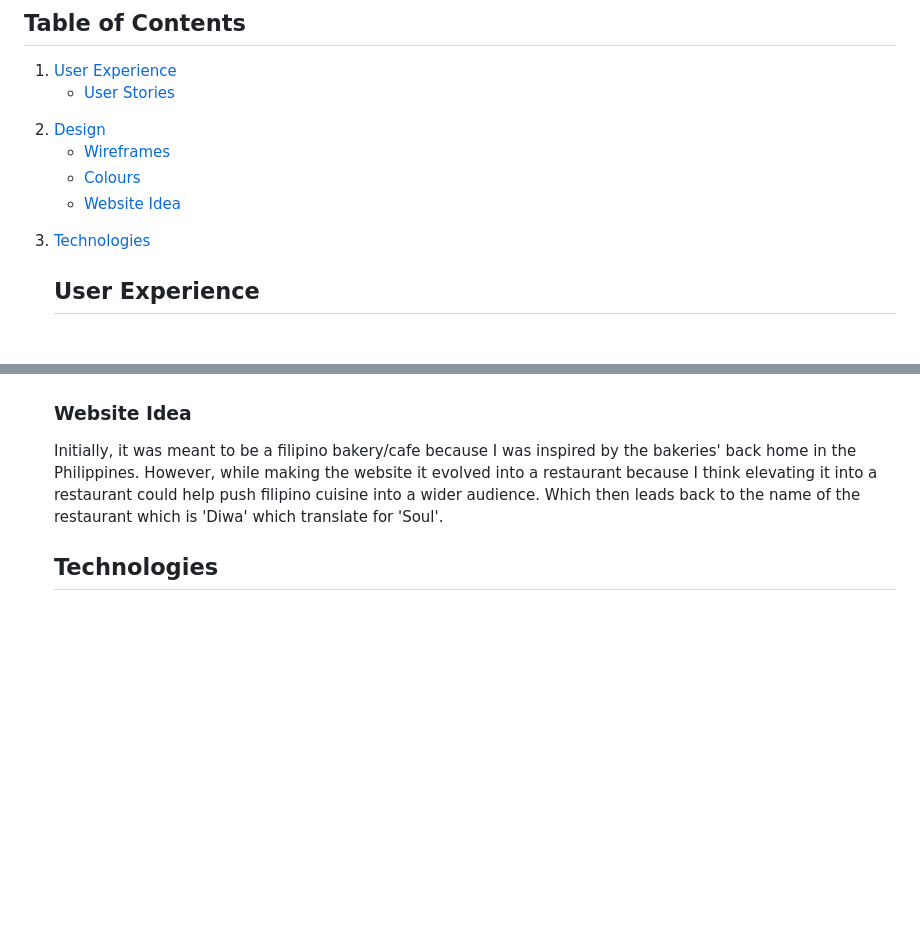
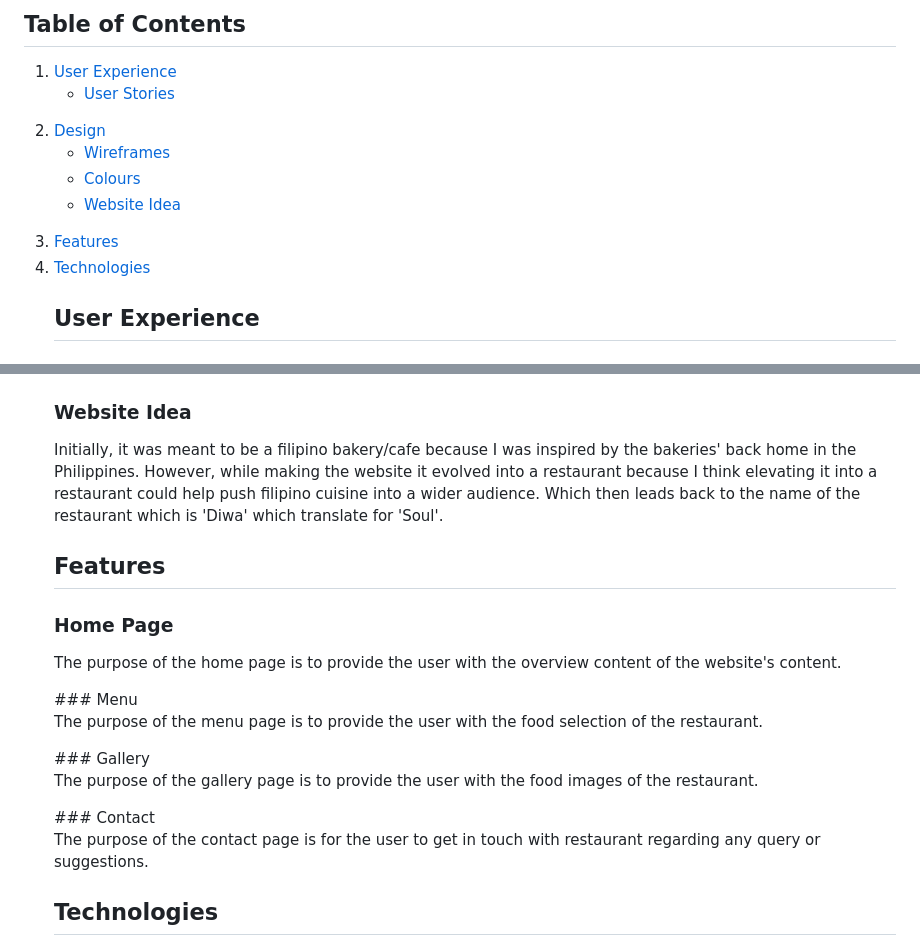
Before and after one commit to Discoveren/diwa-bakery, a Markdown page: README.md, 2 parts joined by grey strips. Rendered like a GitHub page; blank space fills up the shorter version.

```diff
--- a/README.md
+++ b/README.md
@@ -19,6 +19,7 @@ This project was created using HTML, CSS and JavaScript.
 <li><a href="#colours">Colours</a></li>
 <li><a href="#website-idea">Website Idea</a></li>
 </ul>
+<li><a href="#features">Features</a></li>
 <li><a href="#technologies">Technologies</a></li>
 
 ## User Experience
@@ -63,6 +64,17 @@ This project was created using HTML, CSS and JavaScript.
 
 <p>Initially, it was meant to be a filipino bakery/cafe because I was inspired by the bakeries' back home in the Philippines. However, while making the website it evolved into a restaurant because I think elevating it into a restaurant could help push filipino cuisine into a wider audience. Which then leads back to the name of the restaurant which is 'Diwa' which translate for 'Soul'.</p>
 
+## Features
+
+### Home Page
+<p>The purpose of the home page is to provide the user with the overview content of the website's content.</p>
+### Menu
+<p>The purpose of the menu page is to provide the user with the food selection of the restaurant.</p>
+### Gallery
+<p>The purpose of the gallery page is to provide the user with the food images of the restaurant.</p>
+### Contact
+<p>The purpose of the contact page is for the user to get in touch with restaurant regarding any query or suggestions.</p>
+
 ## Technologies
 
 - [HTML](https://web.dev/learn/html/overview/): Provided structure and semantic elements for content.
```
